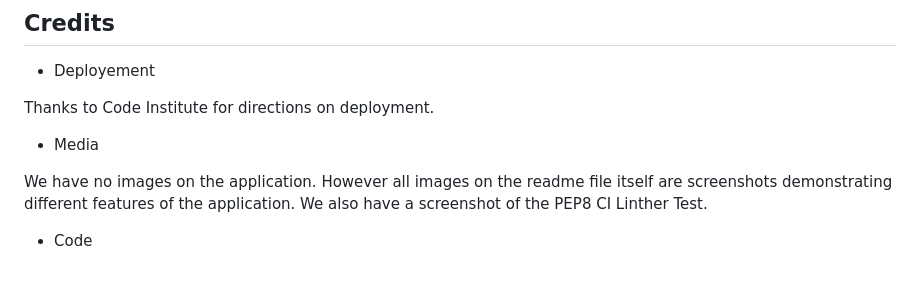
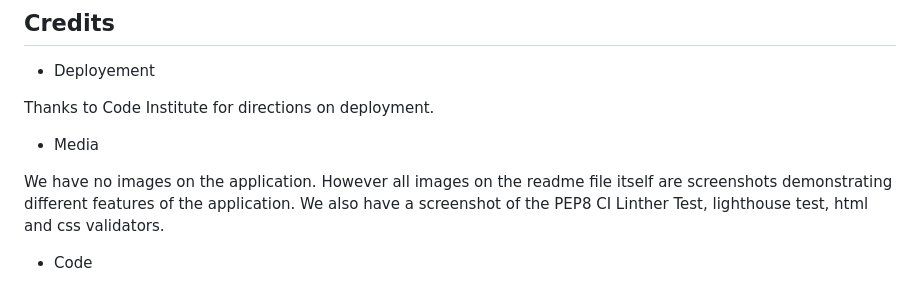
Before and after one commit to F-Clement/product-marketers, a Markdown page: README.md, the part around the change printed below. GitHub-like rendering.

Commit message:
Add css, html and lighthouse testing to readme file

```diff
--- a/README.md
+++ b/README.md
@@ -189,7 +204,7 @@ Thanks to Code Institute for directions on deployment.
 
 - Media
 
-We have no images on the application. However all images on the readme file itself are screenshots demonstrating different features of the application. We also have a screenshot of the PEP8 CI Linther Test.
+We have no images on the application. However all images on the readme file itself are screenshots demonstrating different features of the application. We also have a screenshot of the PEP8 CI Linther Test, lighthouse test, html and css validators.
 
 - Code
 
```
Also changed, not shown: other parts of README.md (+15 -0 lines), images/css.png (added), images/html.png (added), images/lighthouse.png (added).
